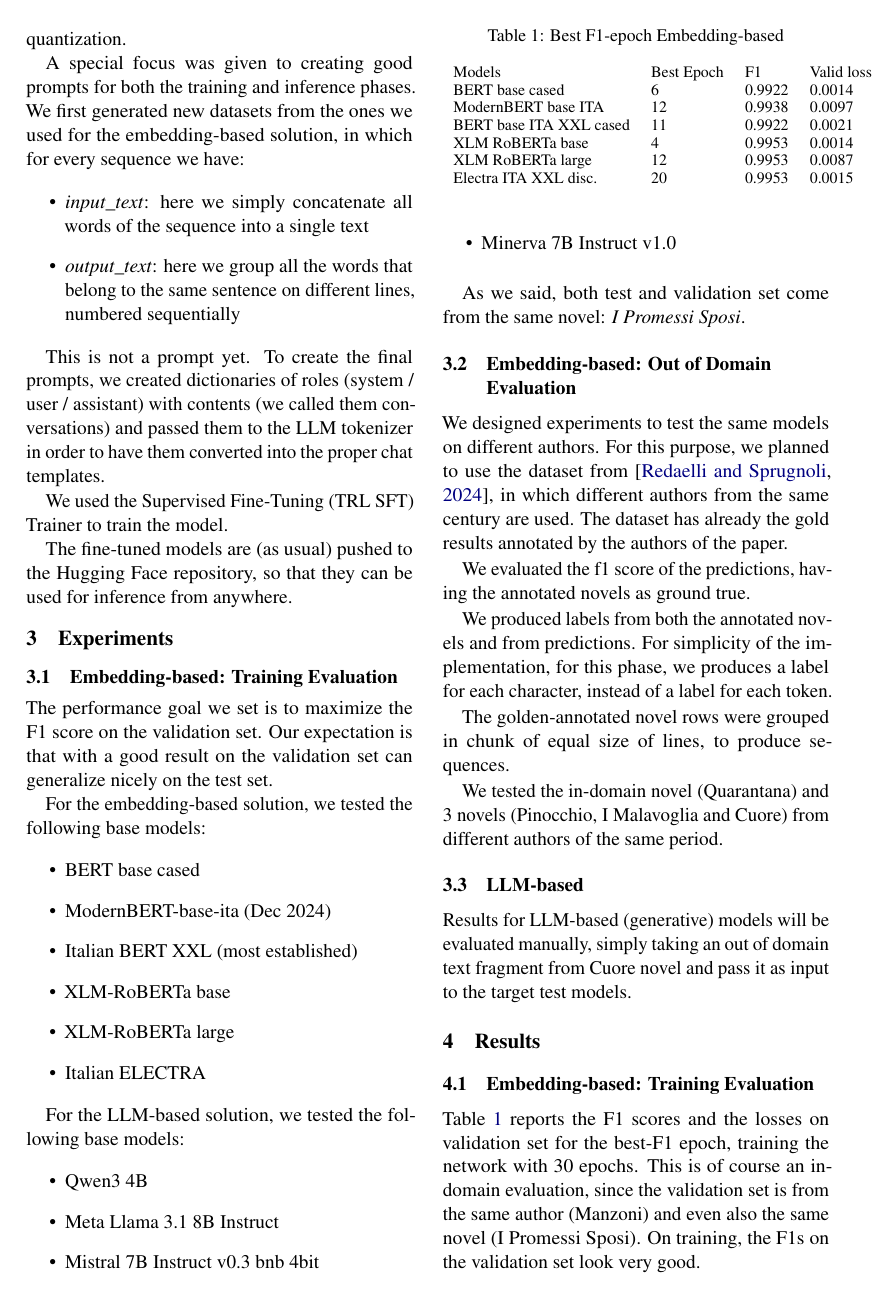
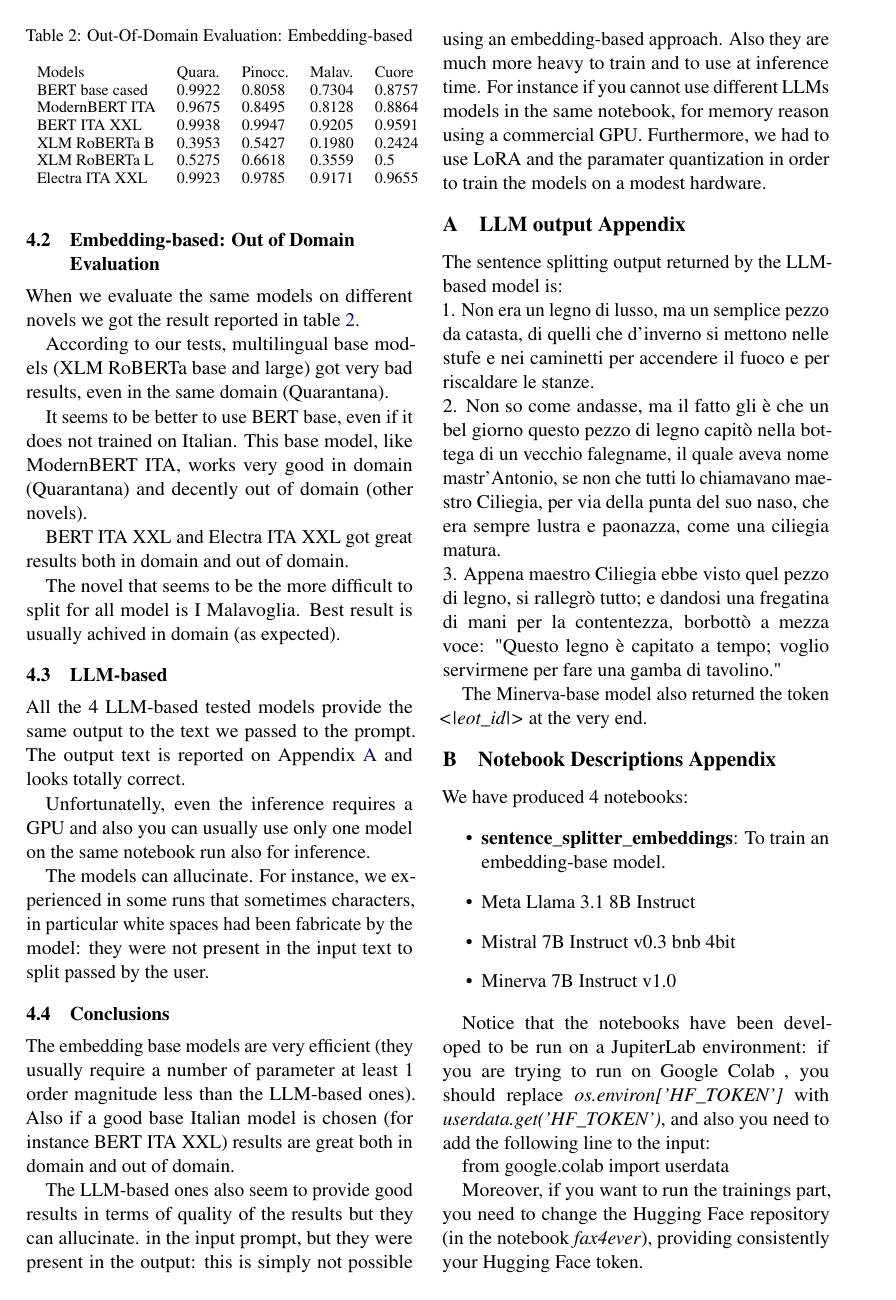
Before and after one commit to fax4ever/nlp-projects, a LaTeX problem sheet (sentence_splitter/latex/nlp-homework-2.tex): page 2 of 3 before the commit and page 3 of 4 after it. Compiled offline with pdfLaTeX.

Commit message:
Add conclusions

```diff
--- a/sentence_splitter/latex/nlp-homework-2.tex
+++ b/sentence_splitter/latex/nlp-homework-2.tex
@@ -217,3 +220,75 @@ Best result is usually achived in domain (as expected).
 
 \subsection{LLM-based}
 
+All the 4 LLM-based tested models provide the same output to the text
+we passed to the prompt. The output text is reported on Appendix \ref{sec:appendix1}
+and looks totally correct.
+
+Unfortunatelly, even the inference requires a GPU and also
+you can usually use only one model on the same notebook run
+also for inference.
+
+The models can allucinate. For instance, we experienced in some runs that
+sometimes characters, in particular white spaces had been fabricate by the model: they were not present in the input text to split passed by the user.
+
+\subsection{Conclusions}
+
+The embedding base models are very efficient (they usually require a
+number of parameter at least 1 order magnitude less than the LLM-based ones).
+Also if a good base Italian model is chosen (for instance BERT ITA XXL)
+results are great both in domain and out of domain.
+
+The LLM-based ones also seem to provide good results in terms of quality
+of the results but they can allucinate.
+in the input prompt, but they were present in the output: this is simply not possible
+using an embedding-based approach.
+Also they are much more heavy to train and to use at inference time.
+For instance if you cannot use different LLMs models in the same notebook,
+for memory reason using a commercial GPU. Furthermore,
+we had to use LoRA and the paramater quantization in order to train the models
+on a modest hardware.
+
+\appendix
+
+\section{LLM output Appendix}
+\label{sec:appendix1}
+
+The sentence splitting output returned by the LLM-based model is:
+
+\noindent 1. Non era un legno di lusso, ma un semplice pezzo da catasta, di quelli che d’inverno si mettono nelle stufe e nei caminetti per accendere il fuoco e per riscaldare le stanze.
+
+\noindent 2. Non so come andasse, ma il fatto gli è che un bel giorno questo pezzo di legno capitò nella bottega di un vecchio falegname, il quale aveva nome mastr’Antonio, se non che tutti lo chiamavano maestro Ciliegia, per via della punta del suo naso, che era sempre lustra e paonazza, come una ciliegia matura.
+
+\noindent 3. Appena maestro Ciliegia ebbe visto quel pezzo di legno, si rallegrò tutto; e dandosi una fregatina di mani per la contentezza, borbottò a mezza voce: "Questo legno è capitato a tempo; voglio servirmene per fare una gamba di tavolino."
+
+The Minerva-base model also returned the token \emph{<|eot\_id|>}
+at the very end.
+
+\section{Notebook Descriptions Appendix}
+\label{sec:appendix2}
+
+We have produced 4 notebooks:
+
+ \begin{itemize}
+	\item \textbf{sentence\_splitter\_embeddings}: To train an embedding-base
+	model.
+	\item Meta Llama 3.1 8B Instruct
+	\item Mistral 7B Instruct v0.3 bnb 4bit
+	\item Minerva 7B Instruct v1.0
+\end{itemize}
+
+Notice that the notebooks have been developed to be run on a JupiterLab
+environment: if you are trying to run on Google Colab , you should replace
+\emph{os.environ['HF\_TOKEN']} with
+\emph{userdata.get('HF\_TOKEN')}, and also you need to add the following line to the input:
+
+from google.colab import userdata
+
+Moreover, if you want to run the trainings part, you need to change
+the Hugging Face repository (in the notebook \emph{fax4ever}),
+providing consistently your Hugging Face token.
+
+While you don't need to set the Hugging Face token to
+run the inference notebooks.
+
+\section{Models and Datasets Appendix}
```
Also changed, not shown: sentence_splitter/latex/nlp-homework-2.pdf, sentence_splitter/latex/nlp-homework-2.tex (8 more changed lines).
